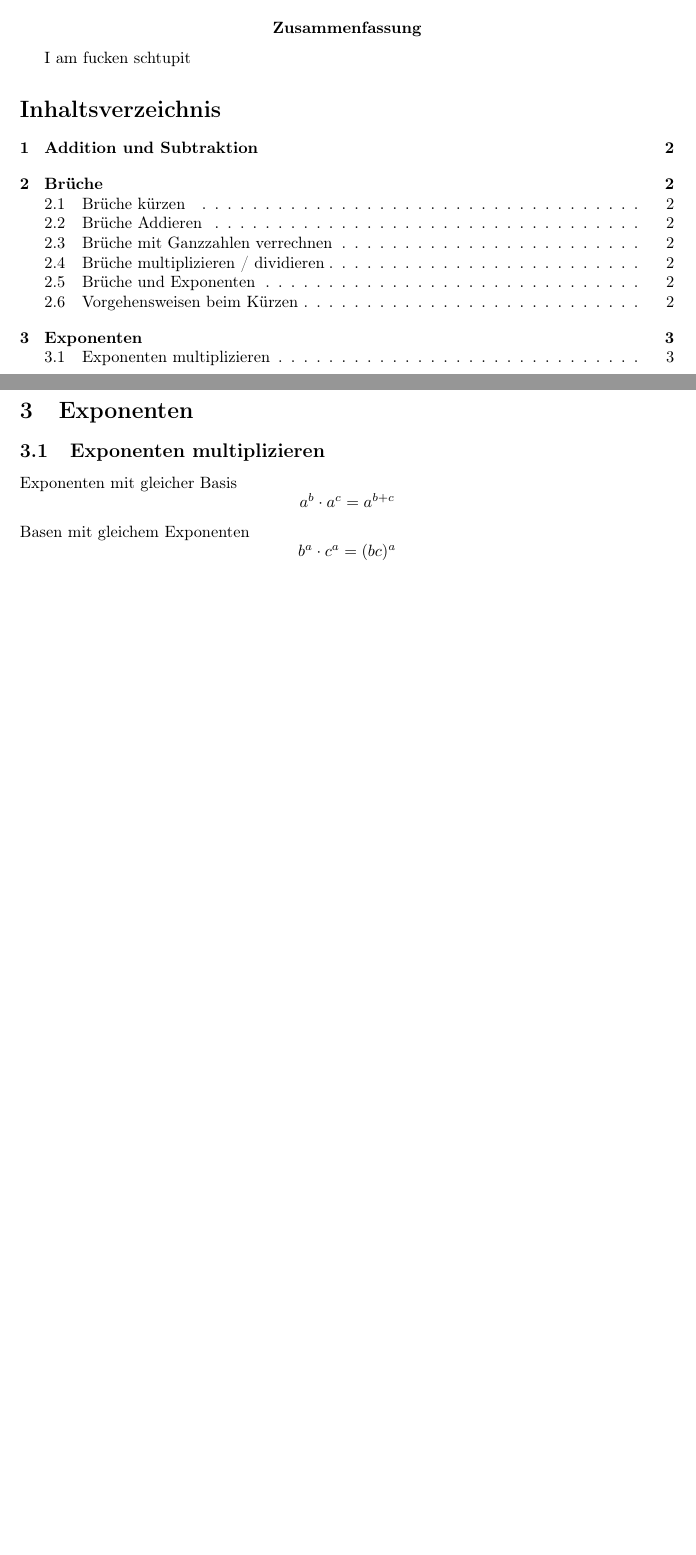
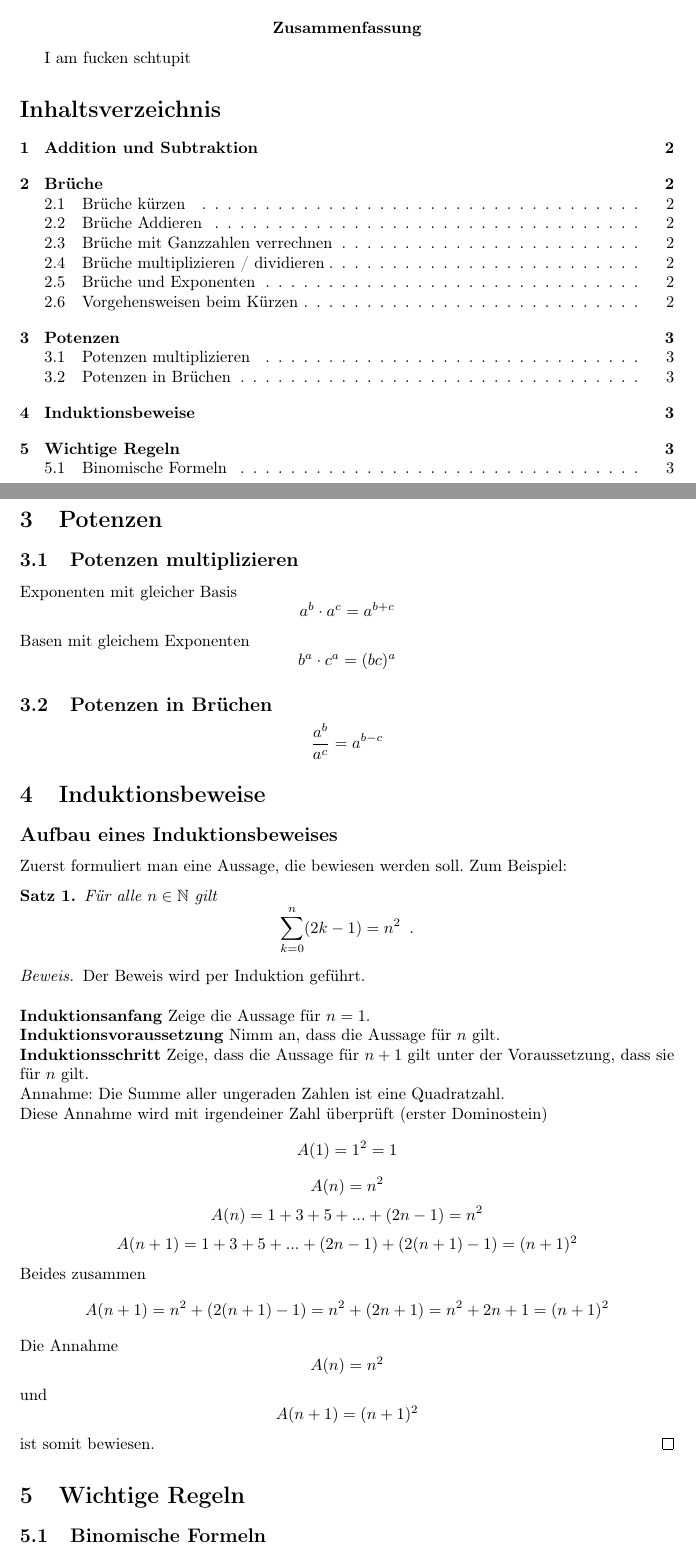
Before and after one commit to Westpol/fh-vorlesungen, a LaTeX document (Vorkurs Mathe/Bruchrechnen.tex): two parts of pages 1 and 3 of 3, joined at a grey line, cut so that both start at the same text, the shorter picture padded with empty space. Compiled offline with pdfLaTeX.

Commit message:
Making one big thing

```diff
--- a/Vorkurs Mathe/Bruchrechnen.tex
+++ b/Vorkurs Mathe/Bruchrechnen.tex
@@ -72,14 +72,48 @@ Somit
 
 \subsection{Vorgehensweisen beim Kürzen}
 Am besten Wurzeln im Nenner vermeiden.\\
-\section{Exponenten}
-\subsection{Exponenten multiplizieren}
+\section{Potenzen}
+\subsection{Potenzen multiplizieren}
 Exponenten mit gleicher Basis
+\[a^{b} \cdot a^{c} = a^{b + c}\]
+Basen mit gleichem Exponenten
+\[b^{a} \cdot c^{a} = (bc)^{a}\]
+\subsection{Potenzen in Brüchen}
+\[\frac{a^{b}}{a^{c}} = a^{b-c}\]
+\section{Induktionsbeweise}
+\subsection*{Aufbau eines Induktionsbeweises}
+Zuerst formuliert man eine Aussage, die bewiesen werden soll. Zum Beispiel:
+\begin{satz}
+Für alle $n \in \mathbb{N}$ gilt
 \[
-	a^{b} \cdot a^{c} = a^{b + c}
+\sum_{k=0}^{n}(2k-1) = n^{2} \enspace.
 \]
-Basen mit gleichem Exponenten
-\[
-	b^{a} \cdot c^{a} = (bc)^{a}
-\]
+\end{satz}
+\begin{proof} Der Beweis wird per Induktion geführt.\\\\
+\textbf{Induktionsanfang}
+Zeige die Aussage für $n=1$.\\
+\textbf{Induktionsvoraussetzung}
+Nimm an, dass die Aussage für $n$ gilt.\\
+\textbf{Induktionsschritt}
+Zeige, dass die Aussage für $n+1$ gilt unter der Voraussetzung, dass sie für $n$ gilt.\\
+Annahme: Die Summe aller ungeraden Zahlen ist eine Quadratzahl.\\
+Diese Annahme wird mit irgendeiner Zahl überprüft (erster Dominostein)
+\[A(1) = 1^{2} = 1\]
+\[A(n) = n^{2}\]
+\[A(n) = 1+3+5+ ... + (2n-1) = n^{2}\]
+\[A(n+1) = 1+3+5+ ... + (2n-1) + (2(n+1)-1) = (n+1)^{2}\]
+Beides zusammen
+\[A(n+1) = n^{2} + (2(n+1)-1) = n^{2} + (2n+1) = n^{2} + 2n + 1 = (n+1)^{2}\]
+Die Annahme
+\[A(n) = n^{2}\]
+und
+\[A(n+1) = (n+1)^{2}\]
+ist somit bewiesen.
+\end{proof}
+
+\section{Wichtige Regeln}
+\subsection{Binomische Formeln}
+\[(a+b)^{2} = a^{2} + 2ab + b^{2}\]
+\[(a-b)^{2} = a^{2} - 2ab + b^{2}\]
+\[(a-b)\cdot(a+b) = a^{2}-b^{2}\]
 \end{document}
```
Also changed, not shown: 6 other files.
